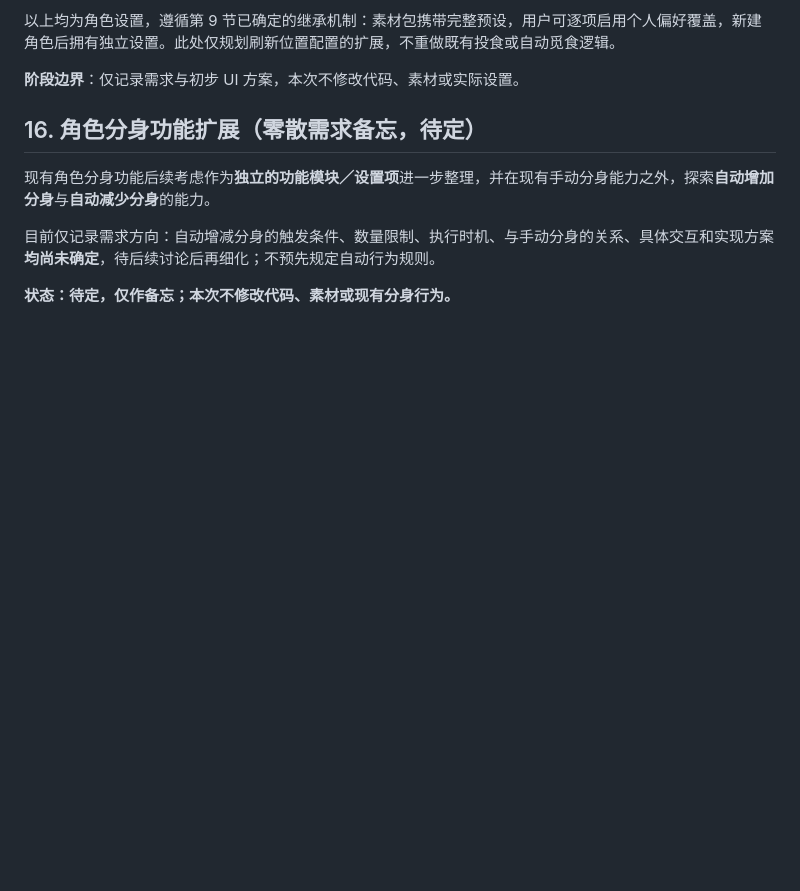
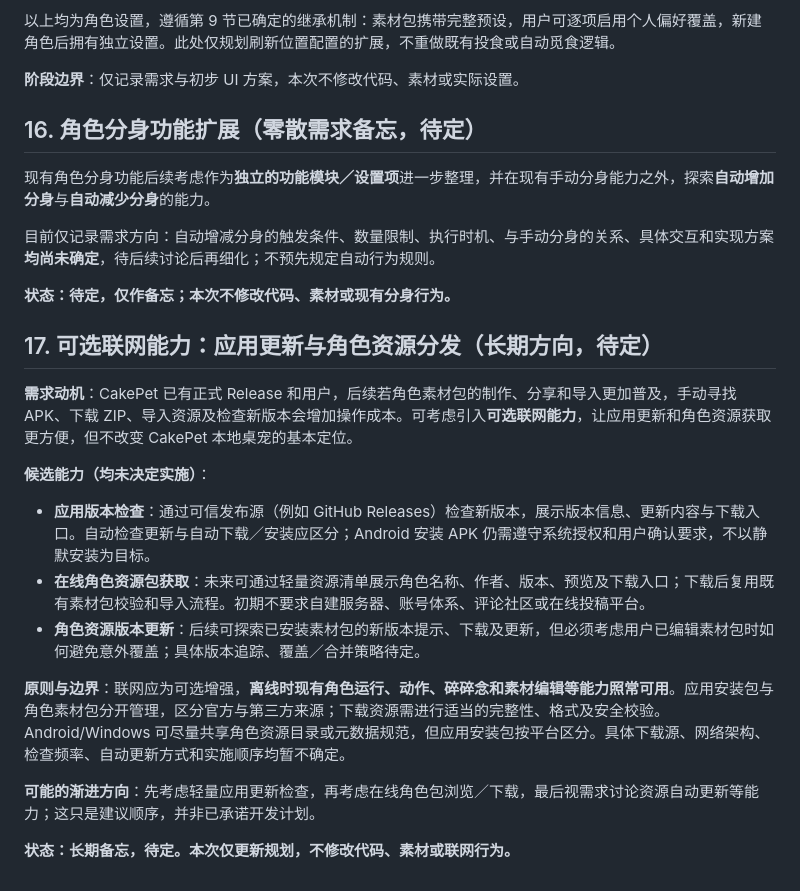
Before and after one commit to cx229/CakePet_Android, a Markdown page: plan.md, the part around the change. Drawn GitHub-style; blank space fills up the shorter version.

Commit message:
docs: note optional networking, app updates and role pack downloads

```diff
--- a/plan.md
+++ b/plan.md
@@ -397,3 +397,19 @@ CakePet 现有设置项之间存在父子依赖关系，但界面未充分表达
 目前仅记录需求方向：自动增减分身的触发条件、数量限制、执行时机、与手动分身的关系、具体交互和实现方案**均尚未确定**，待后续讨论后再细化；不预先规定自动行为规则。
 
 **状态：待定，仅作备忘；本次不修改代码、素材或现有分身行为。**
+
+
+## 17. 可选联网能力：应用更新与角色资源分发（长期方向，待定）
+
+**需求动机**：CakePet 已有正式 Release 和用户，后续若角色素材包的制作、分享和导入更加普及，手动寻找 APK、下载 ZIP、导入资源及检查新版本会增加操作成本。可考虑引入**可选联网能力**，让应用更新和角色资源获取更方便，但不改变 CakePet 本地桌宠的基本定位。
+
+**候选能力（均未决定实施）**：
+- **应用版本检查**：通过可信发布源（例如 GitHub Releases）检查新版本，展示版本信息、更新内容与下载入口。自动检查更新与自动下载／安装应区分；Android 安装 APK 仍需遵守系统授权和用户确认要求，不以静默安装为目标。
+- **在线角色资源包获取**：未来可通过轻量资源清单展示角色名称、作者、版本、预览及下载入口；下载后复用既有素材包校验和导入流程。初期不要求自建服务器、账号体系、评论社区或在线投稿平台。
+- **角色资源版本更新**：后续可探索已安装素材包的新版本提示、下载及更新，但必须考虑用户已编辑素材包时如何避免意外覆盖；具体版本追踪、覆盖／合并策略待定。
+
+**原则与边界**：联网应为可选增强，**离线时现有角色运行、动作、碎碎念和素材编辑等能力照常可用**。应用安装包与角色素材包分开管理，区分官方与第三方来源；下载资源需进行适当的完整性、格式及安全校验。Android/Windows 可尽量共享角色资源目录或元数据规范，但应用安装包按平台区分。具体下载源、网络架构、检查频率、自动更新方式和实施顺序均暂不确定。
+
+**可能的渐进方向**：先考虑轻量应用更新检查，再考虑在线角色包浏览／下载，最后视需求讨论资源自动更新等能力；这只是建议顺序，并非已承诺开发计划。
+
+**状态：长期备忘，待定。本次仅更新规划，不修改代码、素材或联网行为。**
```
